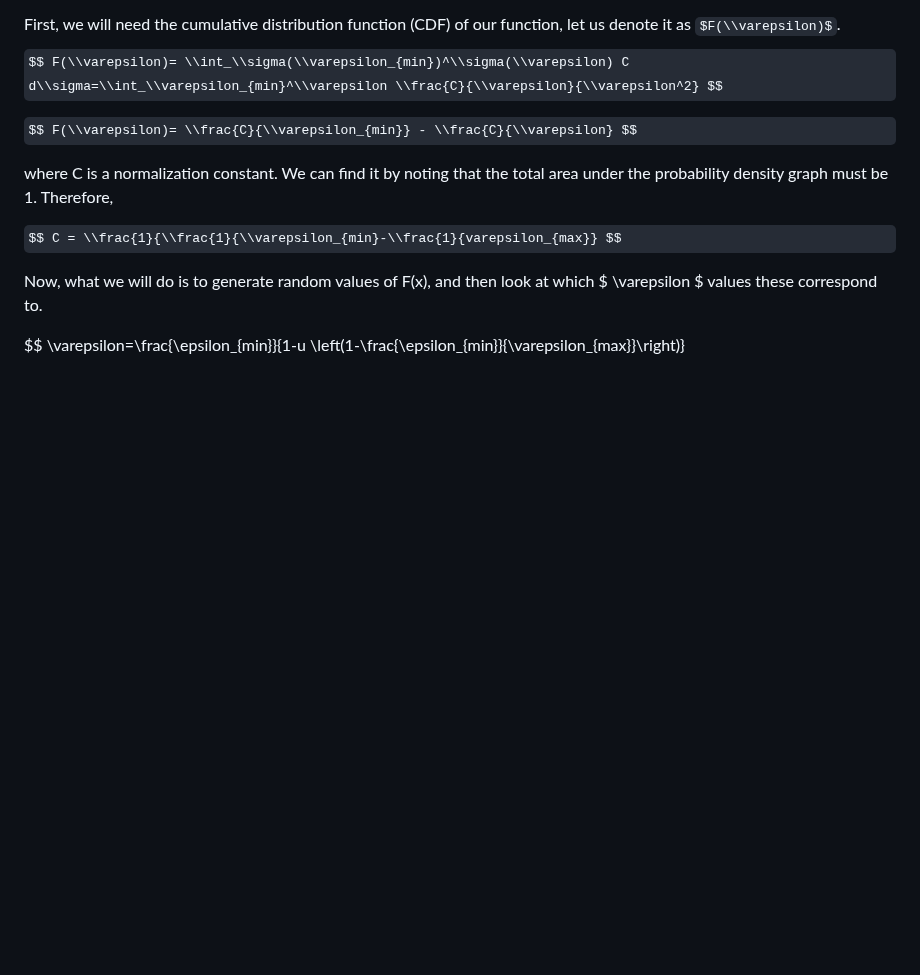
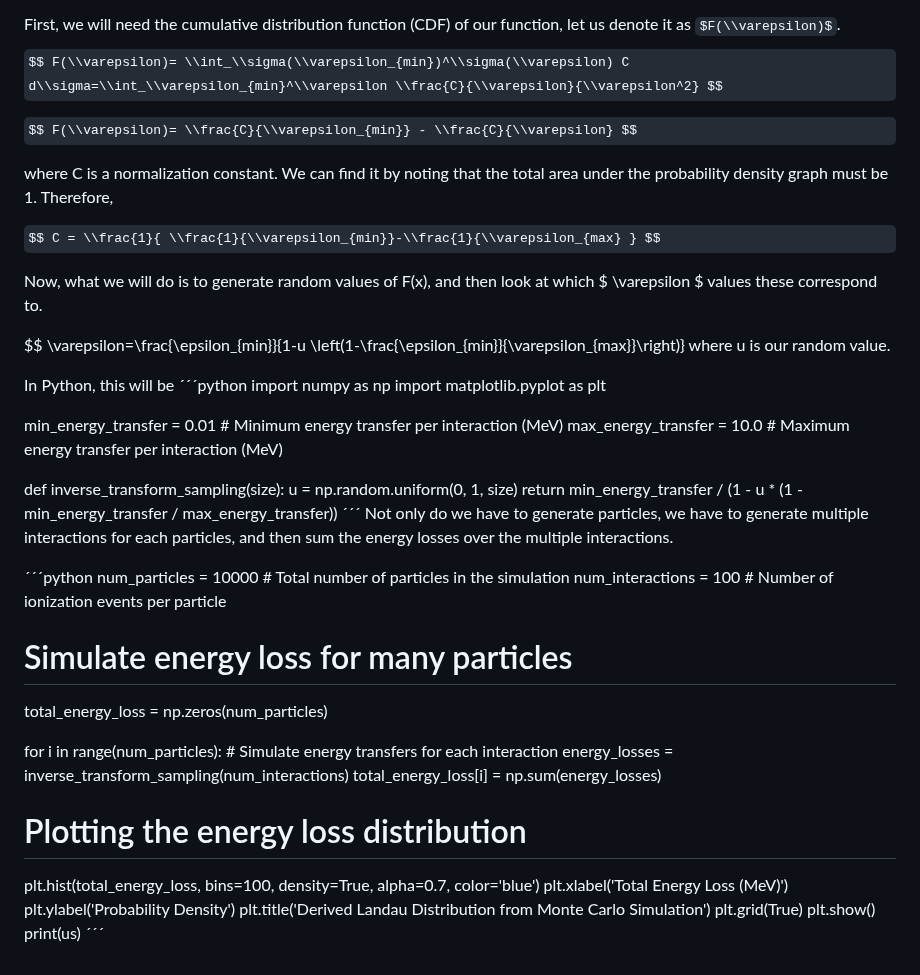
Before and after one commit to saskiapoldmaa/saskiapoldmaa.github.io, a Markdown page: articles/landau.md, the part around the change. Drawn GitHub-style; some formulas as TeX source; blank space fills up the shorter version.

```diff
--- a/articles/landau.md
+++ b/articles/landau.md
@@ -36,8 +36,44 @@ $$ F(\\varepsilon)= \\frac{C}{\\varepsilon_{min}} - \\frac{C}{\\varepsilon} $$
 
 where C is a normalization constant. We can find it by noting that the total area under the probability density graph must be 1. Therefore,
 
-$$ C = \\frac{1}{\\frac{1}{\\varepsilon_{min}-\\frac{1}{varepsilon_{max}} $$
+$$ C = \\frac{1}{ \\frac{1}{\\varepsilon_{min}}-\\frac{1}{\\varepsilon_{max} } $$
 
 Now, what we will do is to generate random values of F(x), and then look at which $ \\varepsilon $ values these correspond to.
 
-$$ \\varepsilon=\\frac{\\epsilon_{min}}{1-u \\left(1-\\frac{\\epsilon_{min}}{\\varepsilon_{max}}\\right)}
+$$ \\varepsilon=\\frac{\\epsilon_{min}}{1-u \\left(1-\\frac{\\epsilon_{min}}{\\varepsilon_{max}}\\right)} where u is our random value.
+
+In Python, this will be
+´´´python
+import numpy as np
+import matplotlib.pyplot as plt
+
+min_energy_transfer = 0.01  # Minimum energy transfer per interaction (MeV)
+max_energy_transfer = 10.0  # Maximum energy transfer per interaction (MeV)
+
+def inverse_transform_sampling(size):
+    u = np.random.uniform(0, 1, size)
+    return min_energy_transfer / (1 - u * (1 - min_energy_transfer / max_energy_transfer))
+´´´
+Not only do we have to generate particles, we have to generate multiple interactions for each particles, and then sum the energy losses over the multiple interactions.
+
+´´´python
+num_particles = 10000  # Total number of particles in the simulation
+num_interactions = 100  # Number of ionization events per particle
+
+# Simulate energy loss for many particles
+total_energy_loss = np.zeros(num_particles)
+
+for i in range(num_particles):
+    # Simulate energy transfers for each interaction
+    energy_losses = inverse_transform_sampling(num_interactions)
+    total_energy_loss[i] = np.sum(energy_losses)
+
+# Plotting the energy loss distribution
+plt.hist(total_energy_loss, bins=100, density=True, alpha=0.7, color='blue')
+plt.xlabel('Total Energy Loss (MeV)')
+plt.ylabel('Probability Density')
+plt.title('Derived Landau Distribution from Monte Carlo Simulation')
+plt.grid(True)
+plt.show()
+print(us)
+´´´
```
